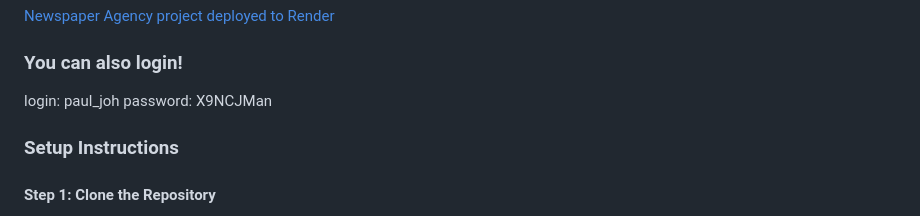
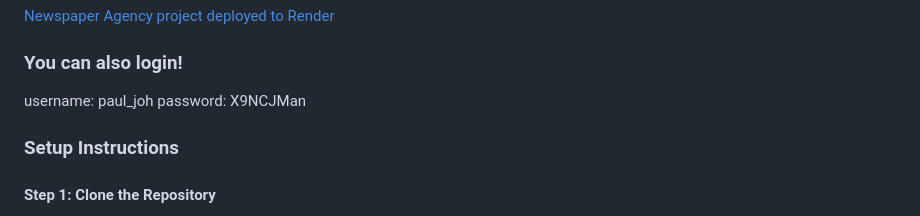
Before and after one commit to VlaBeh/newspaper-agency-2.0-, a Markdown page: README.md, the part around the change. Drawn GitHub-style.

Commit message:
redo login subtitle

```diff
--- a/README.md
+++ b/README.md
@@ -25,7 +25,7 @@ PostgreSQL (or another database, but PostgreSQL is recommended)
 
 ### You can also login!
 
-login: paul_joh
+username: paul_joh
 password: X9NCJMan
 
 ### **Setup Instructions**
```
